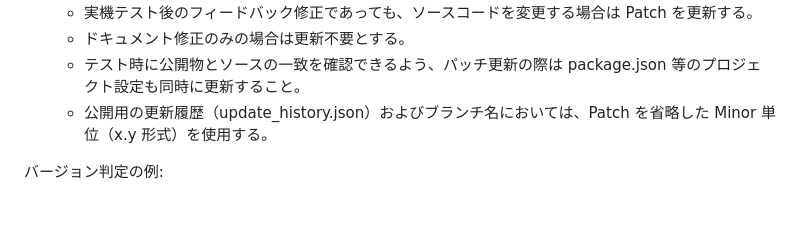
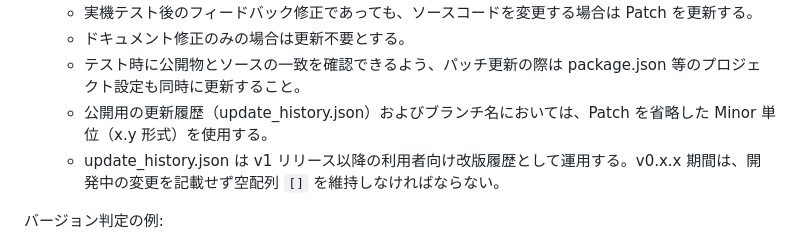
Before and after one commit to T-I-Oak/GameWorksOAK, a Markdown page: docs/common/03.workflow_guide.md, the part around the change. Rendered like a GitHub page; blank space fills up the shorter version.

```diff
--- a/docs/common/03.workflow_guide.md
+++ b/docs/common/03.workflow_guide.md
@@ -13,6 +13,7 @@
     - ドキュメント修正のみの場合は更新不要とする。
     - テスト時に公開物とソースの一致を確認できるよう、パッチ更新の際は package.json 等のプロジェクト設定も同時に更新すること。
     - 公開用の更新履歴（update_history.json）およびブランチ名においては、Patch を省略した Minor 単位（x.y 形式）を使用する。
+    - update_history.json は v1 リリース以降の利用者向け改版履歴として運用する。v0.x.x 期間は、開発中の変更を記載せず空配列 `[]` を維持しなければならない。
 
 バージョン判定の例:
 
```
Also changed, not shown: docs/common/04.common_structure.md (+2 -0 lines), docs/common/99.compliance_checklist.md (+2 -1 lines).
